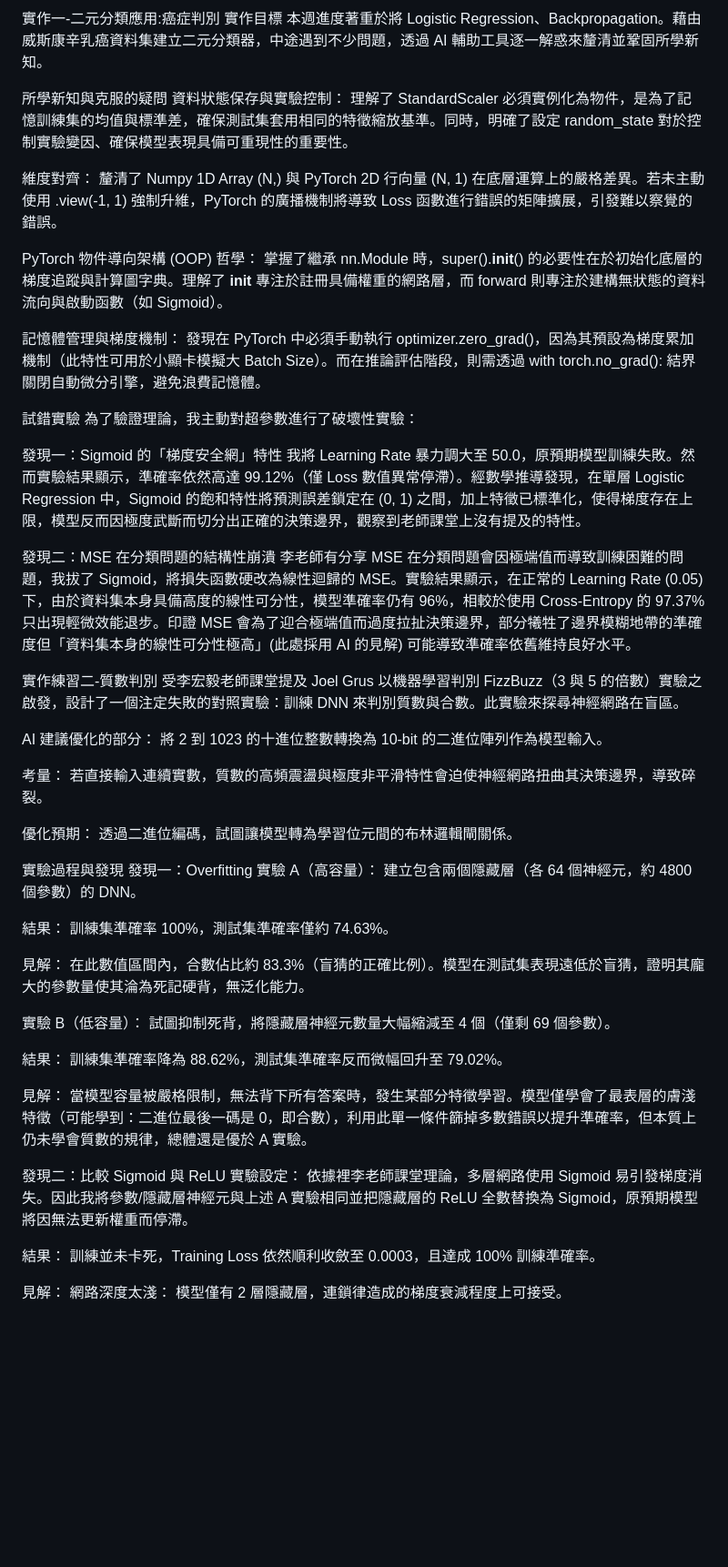
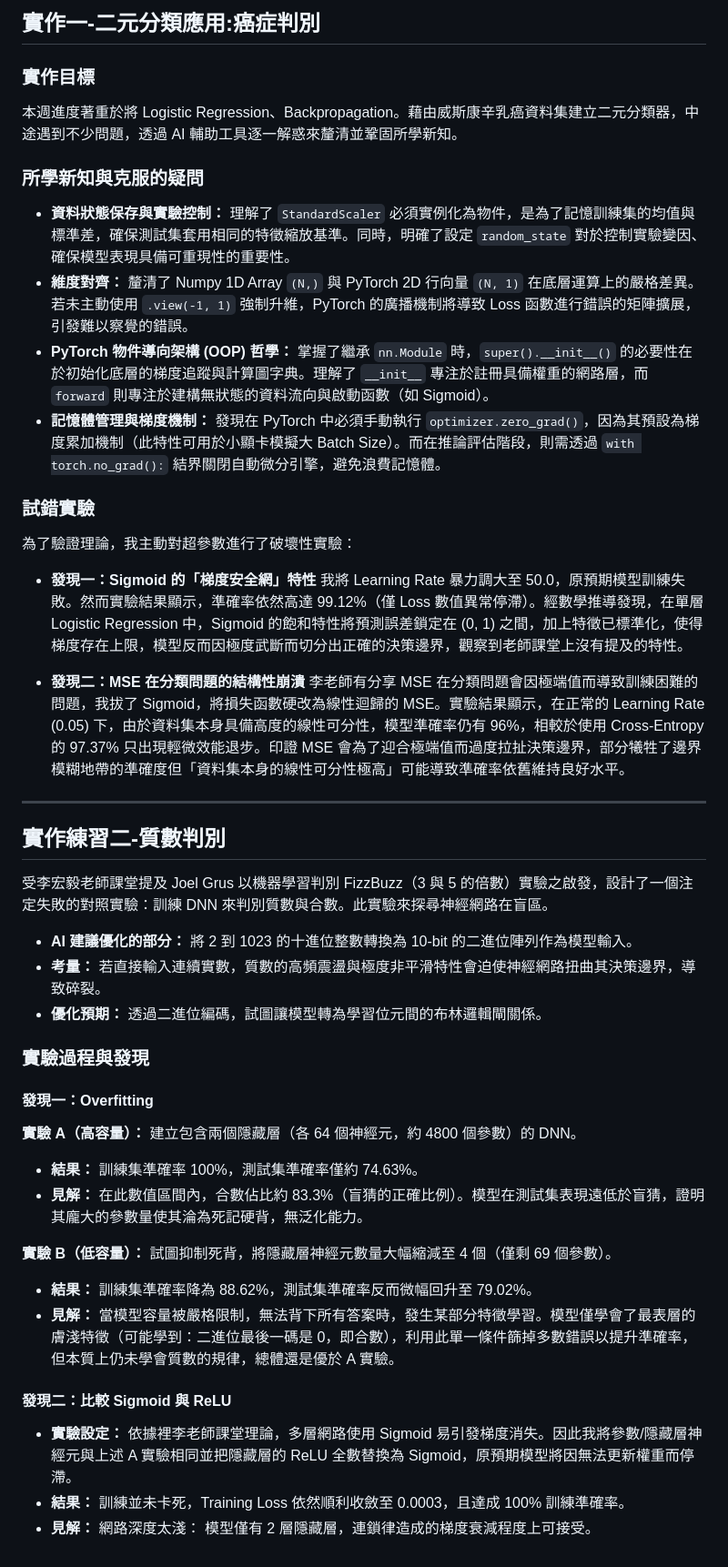
Before and after one commit to chullukechul/Portfolio-Selected-Projects, a Markdown page: Weekly Experimentation April 12/README.md, the part around the change. Shown at 91% size. Drawn GitHub-style; blank space fills up the shorter version.

Commit message:
docs: create README.md for April 12 implementation report

```diff
--- a/Weekly Experimentation April 12/README.md
+++ b/Weekly Experimentation April 12/README.md
@@ -1,51 +1,45 @@
-實作一-二元分類應用:癌症判別
-實作目標
+## 實作一-二元分類應用:癌症判別
+
+### 實作目標
 本週進度著重於將 Logistic Regression、Backpropagation。藉由威斯康辛乳癌資料集建立二元分類器，中途遇到不少問題，透過 AI 輔助工具逐一解惑來釐清並鞏固所學新知。
 
-所學新知與克服的疑問
-資料狀態保存與實驗控制： 理解了 StandardScaler 必須實例化為物件，是為了記憶訓練集的均值與標準差，確保測試集套用相同的特徵縮放基準。同時，明確了設定 random_state 對於控制實驗變因、確保模型表現具備可重現性的重要性。
+### 所學新知與克服的疑問
+* **資料狀態保存與實驗控制：** 理解了 `StandardScaler` 必須實例化為物件，是為了記憶訓練集的均值與標準差，確保測試集套用相同的特徵縮放基準。同時，明確了設定 `random_state` 對於控制實驗變因、確保模型表現具備可重現性的重要性。
+* **維度對齊：** 釐清了 Numpy 1D Array `(N,)` 與 PyTorch 2D 行向量 `(N, 1)` 在底層運算上的嚴格差異。若未主動使用 `.view(-1, 1)` 強制升維，PyTorch 的廣播機制將導致 Loss 函數進行錯誤的矩陣擴展，引發難以察覺的錯誤。
+* **PyTorch 物件導向架構 (OOP) 哲學：** 掌握了繼承 `nn.Module` 時，`super().__init__()` 的必要性在於初始化底層的梯度追蹤與計算圖字典。理解了 `__init__` 專注於註冊具備權重的網路層，而 `forward` 則專注於建構無狀態的資料流向與啟動函數（如 Sigmoid）。
+* **記憶體管理與梯度機制：** 發現在 PyTorch 中必須手動執行 `optimizer.zero_grad()`，因為其預設為梯度累加機制（此特性可用於小顯卡模擬大 Batch Size）。而在推論評估階段，則需透過 `with torch.no_grad():` 結界關閉自動微分引擎，避免浪費記憶體。
 
-維度對齊： 釐清了 Numpy 1D Array (N,) 與 PyTorch 2D 行向量 (N, 1) 在底層運算上的嚴格差異。若未主動使用 .view(-1, 1) 強制升維，PyTorch 的廣播機制將導致 Loss 函數進行錯誤的矩陣擴展，引發難以察覺的錯誤。
-
-PyTorch 物件導向架構 (OOP) 哲學： 掌握了繼承 nn.Module 時，super().__init__() 的必要性在於初始化底層的梯度追蹤與計算圖字典。理解了 __init__ 專注於註冊具備權重的網路層，而 forward 則專注於建構無狀態的資料流向與啟動函數（如 Sigmoid）。
-
-記憶體管理與梯度機制： 發現在 PyTorch 中必須手動執行 optimizer.zero_grad()，因為其預設為梯度累加機制（此特性可用於小顯卡模擬大 Batch Size）。而在推論評估階段，則需透過 with torch.no_grad(): 結界關閉自動微分引擎，避免浪費記憶體。
-
-試錯實驗
+### 試錯實驗
 為了驗證理論，我主動對超參數進行了破壞性實驗：
 
-發現一：Sigmoid 的「梯度安全網」特性
-我將 Learning Rate 暴力調大至 50.0，原預期模型訓練失敗。然而實驗結果顯示，準確率依然高達 99.12%（僅 Loss 數值異常停滯）。經數學推導發現，在單層 Logistic Regression 中，Sigmoid 的飽和特性將預測誤差鎖定在 (0, 1) 之間，加上特徵已標準化，使得梯度存在上限，模型反而因極度武斷而切分出正確的決策邊界，觀察到老師課堂上沒有提及的特性。
+* **發現一：Sigmoid 的「梯度安全網」特性**
+  我將 Learning Rate 暴力調大至 50.0，原預期模型訓練失敗。然而實驗結果顯示，準確率依然高達 99.12%（僅 Loss 數值異常停滯）。經數學推導發現，在單層 Logistic Regression 中，Sigmoid 的飽和特性將預測誤差鎖定在 (0, 1) 之間，加上特徵已標準化，使得梯度存在上限，模型反而因極度武斷而切分出正確的決策邊界，觀察到老師課堂上沒有提及的特性。
 
-發現二：MSE 在分類問題的結構性崩潰
-李老師有分享 MSE 在分類問題會因極端值而導致訓練困難的問題，我拔了 Sigmoid，將損失函數硬改為線性迴歸的 MSE。實驗結果顯示，在正常的 Learning Rate (0.05) 下，由於資料集本身具備高度的線性可分性，模型準確率仍有 96%，相較於使用 Cross-Entropy 的 97.37% 只出現輕微效能退步。印證 MSE 會為了迎合極端值而過度拉扯決策邊界，部分犧牲了邊界模糊地帶的準確度但「資料集本身的線性可分性極高」(此處採用 AI 的見解) 可能導致準確率依舊維持良好水平。
+* **發現二：MSE 在分類問題的結構性崩潰**
+  李老師有分享 MSE 在分類問題會因極端值而導致訓練困難的問題，我拔了 Sigmoid，將損失函數硬改為線性迴歸的 MSE。實驗結果顯示，在正常的 Learning Rate (0.05) 下，由於資料集本身具備高度的線性可分性，模型準確率仍有 96%，相較於使用 Cross-Entropy 的 97.37% 只出現輕微效能退步。印證 MSE 會為了迎合極端值而過度拉扯決策邊界，部分犧牲了邊界模糊地帶的準確度但「資料集本身的線性可分性極高」可能導致準確率依舊維持良好水平。
 
-實作練習二-質數判別
+---
+
+## 實作練習二-質數判別
+
 受李宏毅老師課堂提及 Joel Grus 以機器學習判別 FizzBuzz（3 與 5 的倍數）實驗之啟發，設計了一個注定失敗的對照實驗：訓練 DNN 來判別質數與合數。此實驗來探尋神經網路在盲區。
 
-AI 建議優化的部分： 將 2 到 1023 的十進位整數轉換為 10-bit 的二進位陣列作為模型輸入。
+* **AI 建議優化的部分：** 將 2 到 1023 的十進位整數轉換為 10-bit 的二進位陣列作為模型輸入。
+* **考量：** 若直接輸入連續實數，質數的高頻震盪與極度非平滑特性會迫使神經網路扭曲其決策邊界，導致碎裂。
+* **優化預期：** 透過二進位編碼，試圖讓模型轉為學習位元間的布林邏輯閘關係。
 
-考量： 若直接輸入連續實數，質數的高頻震盪與極度非平滑特性會迫使神經網路扭曲其決策邊界，導致碎裂。
+### 實驗過程與發現
 
-優化預期： 透過二進位編碼，試圖讓模型轉為學習位元間的布林邏輯閘關係。
+#### 發現一：Overfitting
+**實驗 A（高容量）：** 建立包含兩個隱藏層（各 64 個神經元，約 4800 個參數）的 DNN。
+* **結果：** 訓練集準確率 100%，測試集準確率僅約 74.63%。
+* **見解：** 在此數值區間內，合數佔比約 83.3%（盲猜的正確比例）。模型在測試集表現遠低於盲猜，證明其龐大的參數量使其淪為死記硬背，無泛化能力。
 
-實驗過程與發現
-發現一：Overfitting
-實驗 A（高容量）： 建立包含兩個隱藏層（各 64 個神經元，約 4800 個參數）的 DNN。
+**實驗 B（低容量）：** 試圖抑制死背，將隱藏層神經元數量大幅縮減至 4 個（僅剩 69 個參數）。
+* **結果：** 訓練集準確率降為 88.62%，測試集準確率反而微幅回升至 79.02%。
+* **見解：** 當模型容量被嚴格限制，無法背下所有答案時，發生某部分特徵學習。模型僅學會了最表層的膚淺特徵（可能學到：二進位最後一碼是 0，即合數），利用此單一條件篩掉多數錯誤以提升準確率，但本質上仍未學會質數的規律，總體還是優於 A 實驗。
 
-結果： 訓練集準確率 100%，測試集準確率僅約 74.63%。
-
-見解： 在此數值區間內，合數佔比約 83.3%（盲猜的正確比例）。模型在測試集表現遠低於盲猜，證明其龐大的參數量使其淪為死記硬背，無泛化能力。
-
-實驗 B（低容量）： 試圖抑制死背，將隱藏層神經元數量大幅縮減至 4 個（僅剩 69 個參數）。
-
-結果： 訓練集準確率降為 88.62%，測試集準確率反而微幅回升至 79.02%。
-
-見解： 當模型容量被嚴格限制，無法背下所有答案時，發生某部分特徵學習。模型僅學會了最表層的膚淺特徵（可能學到：二進位最後一碼是 0，即合數），利用此單一條件篩掉多數錯誤以提升準確率，但本質上仍未學會質數的規律，總體還是優於 A 實驗。
-
-發現二：比較 Sigmoid 與 ReLU
-實驗設定： 依據裡李老師課堂理論，多層網路使用 Sigmoid 易引發梯度消失。因此我將參數/隱藏層神經元與上述 A 實驗相同並把隱藏層的 ReLU 全數替換為 Sigmoid，原預期模型將因無法更新權重而停滯。
-
-結果： 訓練並未卡死，Training Loss 依然順利收斂至 0.0003，且達成 100% 訓練準確率。
-
-見解： 網路深度太淺： 模型僅有 2 層隱藏層，連鎖律造成的梯度衰減程度上可接受。
+#### 發現二：比較 Sigmoid 與 ReLU
+* **實驗設定：** 依據裡李老師課堂理論，多層網路使用 Sigmoid 易引發梯度消失。因此我將參數/隱藏層神經元與上述 A 實驗相同並把隱藏層的 ReLU 全數替換為 Sigmoid，原預期模型將因無法更新權重而停滯。
+* **結果：** 訓練並未卡死，Training Loss 依然順利收斂至 0.0003，且達成 100% 訓練準確率。
+* **見解：** 網路深度太淺： 模型僅有 2 層隱藏層，連鎖律造成的梯度衰減程度上可接受。
```
